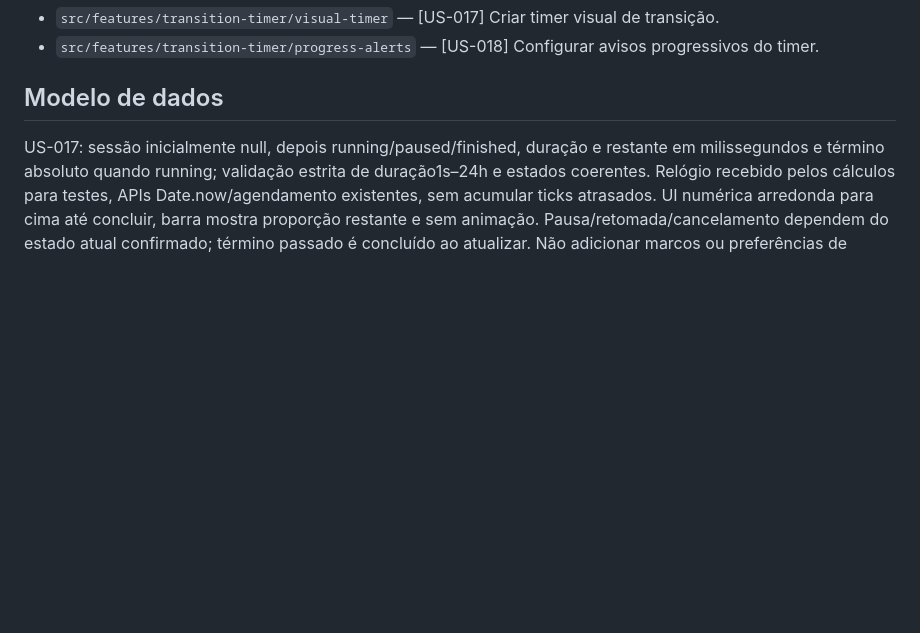
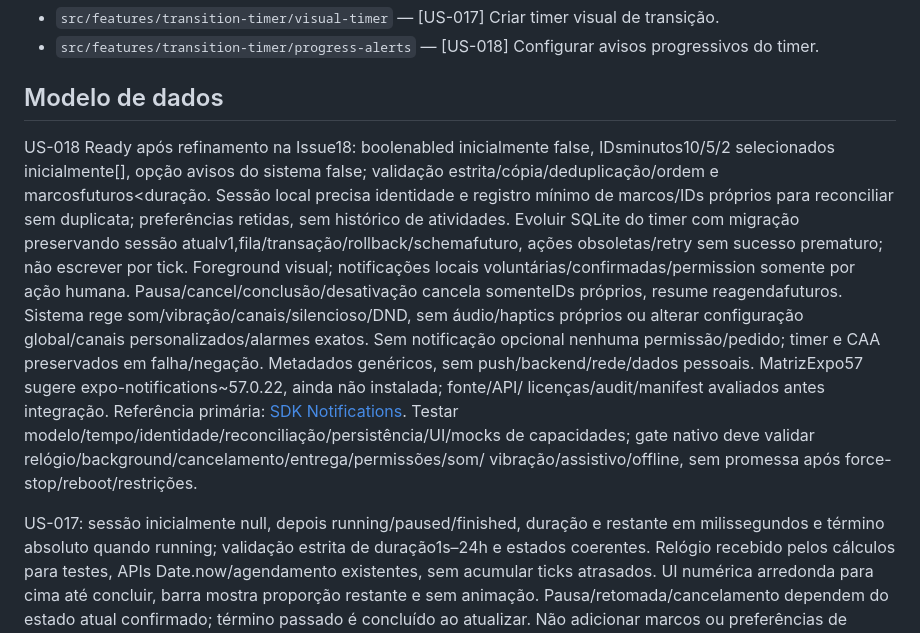
Before and after one commit to Nosso-Espectro/aplicativo, a Markdown page: specs/006-timer-visual-de-transicao/plan.md, the part around the change. Drawn GitHub-style; blank space fills up the shorter version.

```diff
--- a/specs/006-timer-visual-de-transicao/plan.md
+++ b/specs/006-timer-visual-de-transicao/plan.md
@@ -29,6 +29,26 @@ Módulo proposto: `src/features/transition-timer/`.
 - `src/features/transition-timer/progress-alerts` — [US-018] Configurar avisos progressivos do timer.
 
 ## Modelo de dados
+
+US-018 Ready após refinamento na Issue18: boolenabled inicialmente false,
+IDsminutos10/5/2 selecionados inicialmente[], opção avisos do sistema false;
+validação estrita/cópia/deduplicação/ordem e marcosfuturos<duração. Sessão local
+precisa identidade e registro mínimo de marcos/IDs próprios para reconciliar sem
+duplicata; preferências retidas, sem histórico de atividades. Evoluir SQLite do
+timer com migração preservando sessão atualv1,fila/transação/rollback/schemafuturo,
+ações obsoletas/retry sem sucesso prematuro; não escrever por tick. Foreground
+visual; notificações locais voluntárias/confirmadas/permission somente por ação
+humana. Pausa/cancel/conclusão/desativação cancela somenteIDs próprios, resume
+reagendafuturos. Sistema rege som/vibração/canais/silencioso/DND, sem áudio/haptics
+próprios ou alterar configuração global/canais personalizados/alarmes exatos.
+Sem notificação opcional nenhuma permissão/pedido; timer e CAA preservados em
+falha/negação. Metadados genéricos, sem push/backend/rede/dados pessoais.
+MatrizExpo57 sugere expo-notifications~57.0.22, ainda não instalada; fonte/API/
+licenças/audit/manifest avaliados antes integração. Referência primária:
+[SDK Notifications](https://docs.expo.dev/versions/v57.0.0/sdk/notifications/).
+Testar modelo/tempo/identidade/reconciliação/persistência/UI/mocks de capacidades;
+gate nativo deve validar relógio/background/cancelamento/entrega/permissões/som/
+vibração/assistivo/offline, sem promessa após force-stop/reboot/restrições.
 
 US-017: sessão inicialmente null, depois running/paused/finished, duração e
 restante em milissegundos e término absoluto quando running; validação estrita
```
Also changed, not shown: specs/006-timer-visual-de-transicao/spec.md (+25 -3 lines), specs/006-timer-visual-de-transicao/tasks.md (+4 -0 lines).
